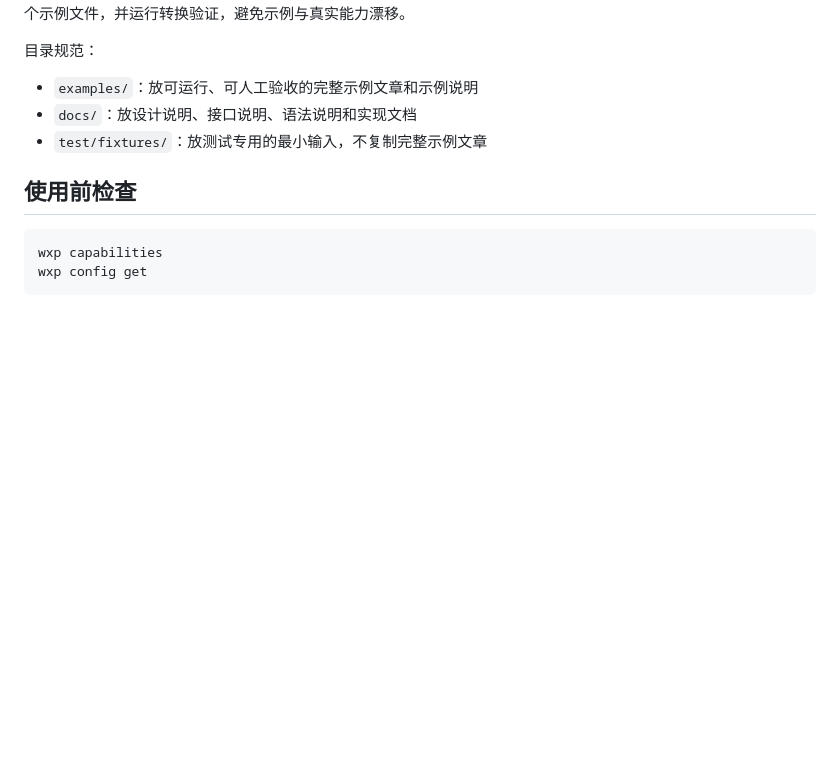
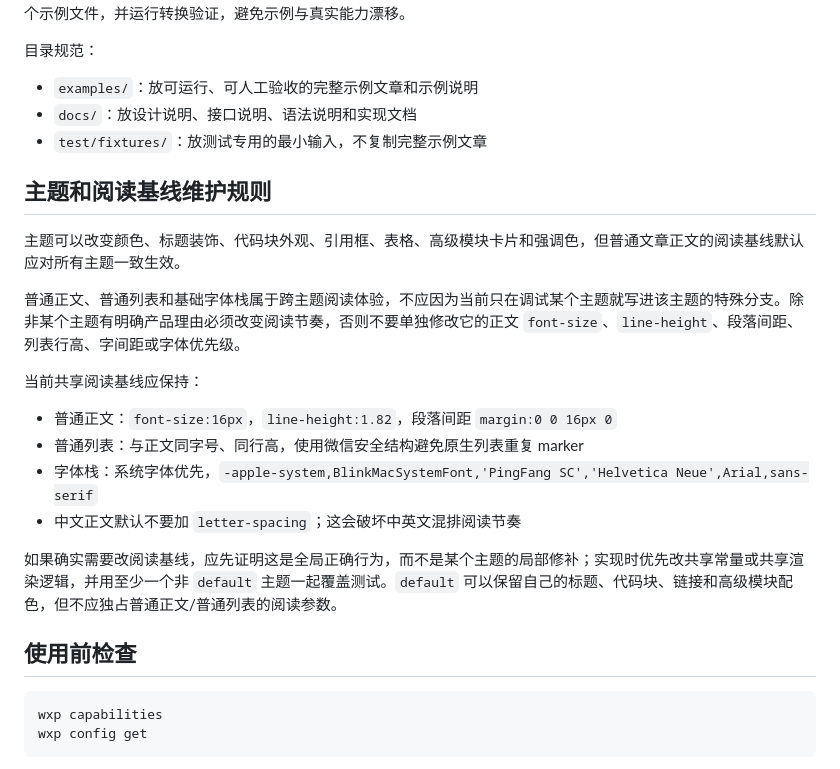
Before and after one commit to chess99/wx-publisher, a Markdown page: AGENTS.md, the part around the change. Rendered like a GitHub page; blank space fills up the shorter version.

Commit message:
docs: document shared reading baseline

```diff
--- a/AGENTS.md
+++ b/AGENTS.md
@@ -25,6 +25,21 @@ AI 助手完成每次明确的代码或文档迭代后，应自行运行必要
 - `examples/`：放可运行、可人工验收的完整示例文章和示例说明
 - `docs/`：放设计说明、接口说明、语法说明和实现文档
 - `test/fixtures/`：放测试专用的最小输入，不复制完整示例文章
+
+## 主题和阅读基线维护规则
+
+主题可以改变颜色、标题装饰、代码块外观、引用框、表格、高级模块卡片和强调色，但普通文章正文的阅读基线默认应对所有主题一致生效。
+
+普通正文、普通列表和基础字体栈属于跨主题阅读体验，不应因为当前只在调试某个主题就写进该主题的特殊分支。除非某个主题有明确产品理由必须改变阅读节奏，否则不要单独修改它的正文 `font-size`、`line-height`、段落间距、列表行高、字间距或字体优先级。
+
+当前共享阅读基线应保持：
+
+- 普通正文：`font-size:16px`，`line-height:1.82`，段落间距 `margin:0 0 16px 0`
+- 普通列表：与正文同字号、同行高，使用微信安全结构避免原生列表重复 marker
+- 字体栈：系统字体优先，`-apple-system,BlinkMacSystemFont,'PingFang SC','Helvetica Neue',Arial,sans-serif`
+- 中文正文默认不要加 `letter-spacing`；这会破坏中英文混排阅读节奏
+
+如果确实需要改阅读基线，应先证明这是全局正确行为，而不是某个主题的局部修补；实现时优先改共享常量或共享渲染逻辑，并用至少一个非 `default` 主题一起覆盖测试。`default` 可以保留自己的标题、代码块、链接和高级模块配色，但不应独占普通正文/普通列表的阅读参数。
 
 ## 使用前检查
 
```
